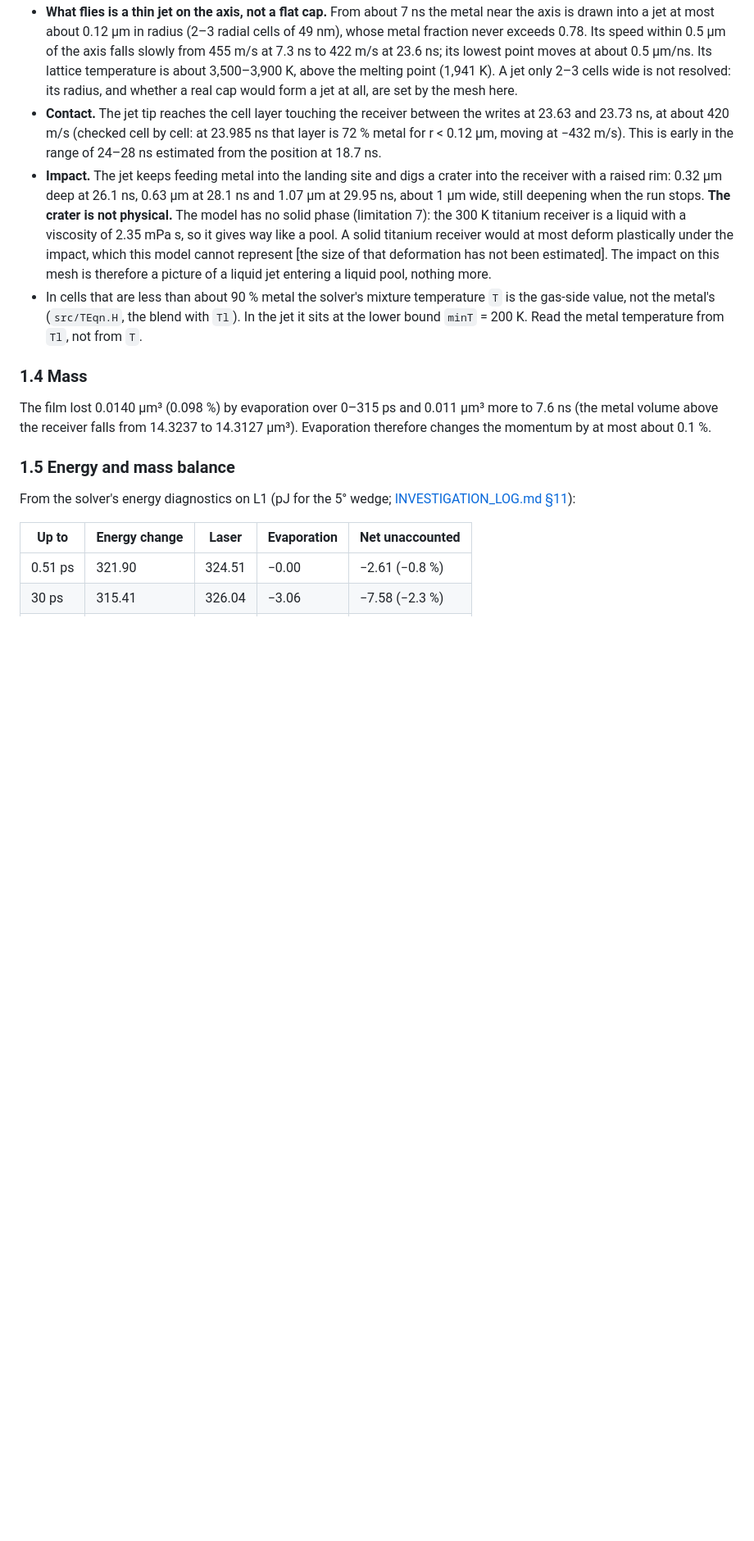
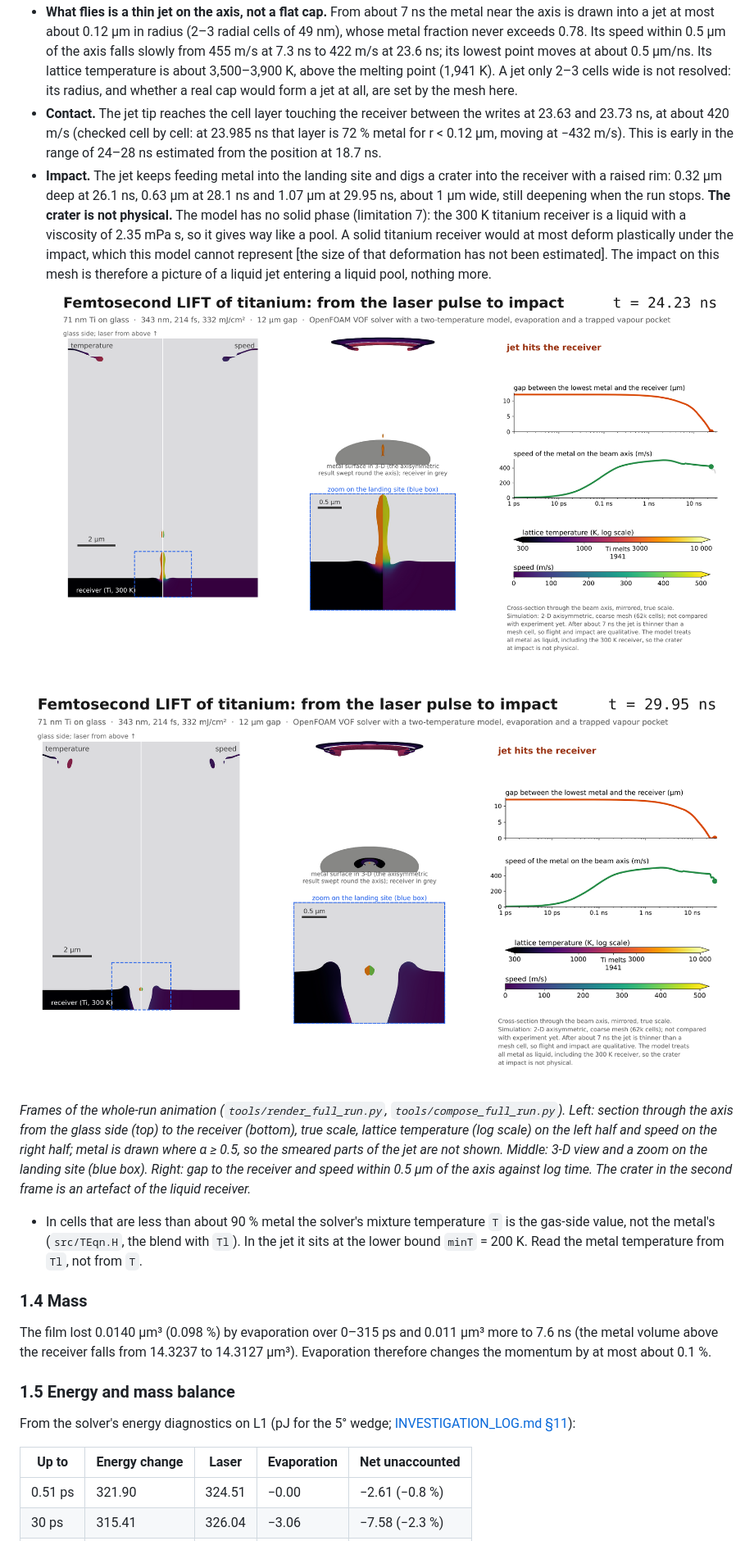
Before and after one commit to Mavadidurai/compInterFoam, a Markdown page: docs/RESULTS.md, the part around the change. Shown at 82% size. Rendered like a GitHub page; pictures changed too: figures/fsLIFT_332mJ_Ti_meshStudy/full_run_L1_24.2ns.png (added), figures/fsLIFT_332mJ_Ti_meshStudy/full_run_L1_29.95ns.png (added); blank space fills up the shorter version.

Commit message:
Add impact stills from the whole-run animation
Co-Authored-By: Claude Opus 5.5 <noreply@anthropic.com>
Claude-Session: https://claude.ai/code/session_0124AGXTp2rSTiFkxAm87uGV

```diff
--- a/docs/RESULTS.md
+++ b/docs/RESULTS.md
@@ -91,6 +91,12 @@ At 315 ps, from [`data/fixes8and9/gci_3.148e-10s.csv`](../figures/fsLIFT_332mJ_T
 - **What flies is a thin jet on the axis, not a flat cap.** From about 7 ns the metal near the axis is drawn into a jet at most about 0.12 µm in radius (2–3 radial cells of 49 nm), whose metal fraction never exceeds 0.78. Its speed within 0.5 µm of the axis falls slowly from 455 m/s at 7.3 ns to 422 m/s at 23.6 ns; its lowest point moves at about 0.5 µm/ns. Its lattice temperature is about 3,500–3,900 K, above the melting point (1,941 K). A jet only 2–3 cells wide is not resolved: its radius, and whether a real cap would form a jet at all, are set by the mesh here.
 - **Contact.** The jet tip reaches the cell layer touching the receiver between the writes at 23.63 and 23.73 ns, at about 420 m/s (checked cell by cell: at 23.985 ns that layer is 72 % metal for r < 0.12 µm, moving at −432 m/s). This is early in the range of 24–28 ns estimated from the position at 18.7 ns.
 - **Impact.** The jet keeps feeding metal into the landing site and digs a crater into the receiver with a raised rim: 0.32 µm deep at 26.1 ns, 0.63 µm at 28.1 ns and 1.07 µm at 29.95 ns, about 1 µm wide, still deepening when the run stops. **The crater is not physical.** The model has no solid phase (limitation 7): the 300 K titanium receiver is a liquid with a viscosity of 2.35 mPa s, so it gives way like a pool. A solid titanium receiver would at most deform plastically under the impact, which this model cannot represent [the size of that deformation has not been estimated]. The impact on this mesh is therefore a picture of a liquid jet entering a liquid pool, nothing more.
+![Section, 3-D view and zoom on the landing site at 24.2 ns: the jet has just reached the receiver](../figures/fsLIFT_332mJ_Ti_meshStudy/full_run_L1_24.2ns.png)
+
+![The same at 29.95 ns: the jet has dug a crater into the liquid receiver](../figures/fsLIFT_332mJ_Ti_meshStudy/full_run_L1_29.95ns.png)
+
+*Frames of the whole-run animation (`tools/render_full_run.py`, `tools/compose_full_run.py`). Left: section through the axis from the glass side (top) to the receiver (bottom), true scale, lattice temperature (log scale) on the left half and speed on the right half; metal is drawn where α ≥ 0.5, so the smeared parts of the jet are not shown. Middle: 3-D view and a zoom on the landing site (blue box). Right: gap to the receiver and speed within 0.5 µm of the axis against log time. The crater in the second frame is an artefact of the liquid receiver.*
+
 - In cells that are less than about 90 % metal the solver's mixture temperature `T` is the gas-side value, not the metal's (`src/TEqn.H`, the blend with `Tl`). In the jet it sits at the lower bound `minT` = 200 K. Read the metal temperature from `Tl`, not from `T`.
 
 ### 1.4 Mass
```
